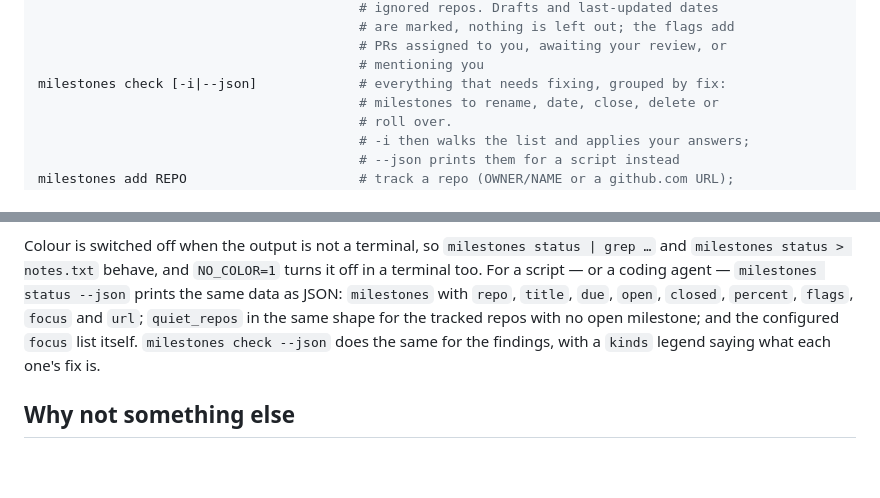
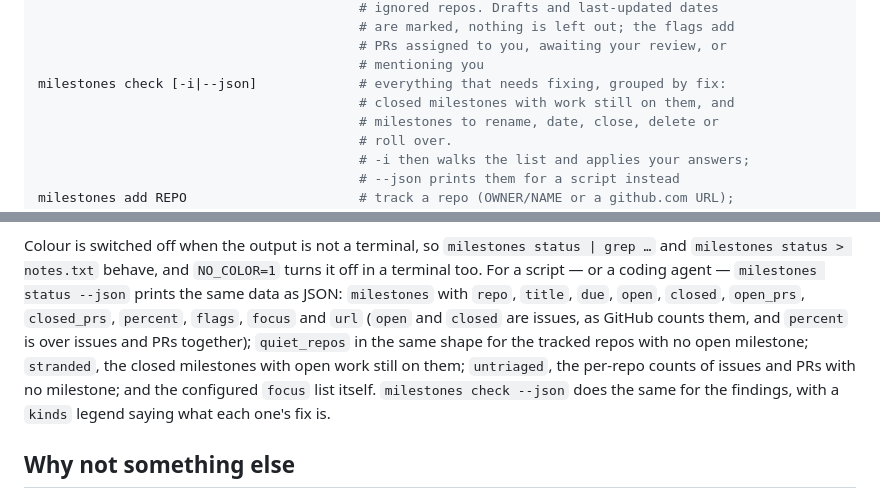
Before and after one commit to gaurav/milestones, a Markdown page: README.md, 2 parts joined by grey strips. Drawn GitHub-style; blank space fills up the shorter version.

```diff
--- a/README.md
+++ b/README.md
@@ -106,6 +109,7 @@ milestones prs [--assigned] [--review-requested] [--mentions] [--json]
                                          # PRs assigned to you, awaiting your review, or
                                          # mentioning you
 milestones check [-i|--json]             # everything that needs fixing, grouped by fix:
+                                         # closed milestones with work still on them, and
                                          # milestones to rename, date, close, delete or
                                          # roll over.
                                          # -i then walks the list and applies your answers;
@@ -205,9 +224,11 @@ just one somebody has only started. An undated milestone stays plain, for the sa
 Colour is switched off when the output is not a terminal, so `milestones status | grep …` and
 `milestones status > notes.txt` behave, and `NO_COLOR=1` turns it off in a terminal too. For a
 script — or a coding agent — `milestones status --json` prints the same data as JSON:
-`milestones` with `repo`, `title`, `due`, `open`, `closed`, `percent`, `flags`, `focus` and
-`url`; `quiet_repos` in the same shape for the tracked repos with no open milestone; and the
-configured `focus` list itself. `milestones check --json` does the same for the findings, with
+`milestones` with `repo`, `title`, `due`, `open`, `closed`, `open_prs`, `closed_prs`,
+`percent`, `flags`, `focus` and `url` (`open` and `closed` are issues, as GitHub counts them, and
+`percent` is over issues and PRs together); `quiet_repos` in the same shape for the tracked repos
+with no open milestone; `stranded`, the closed milestones with open work still on them; `untriaged`,
+the per-repo counts of issues and PRs with no milestone; and the configured `focus` list itself. `milestones check --json` does the same for the findings, with
 a `kinds` legend saying what each one's fix is.
 
 ## Why not something else
```
Also changed, not shown: other parts of README.md (+23 -5 lines), CLAUDE.md (+5 -0 lines), MILESTONES.md (+3 -0 lines).
